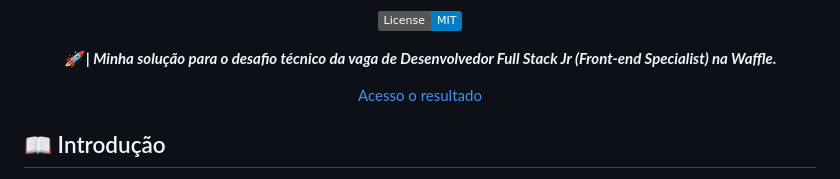
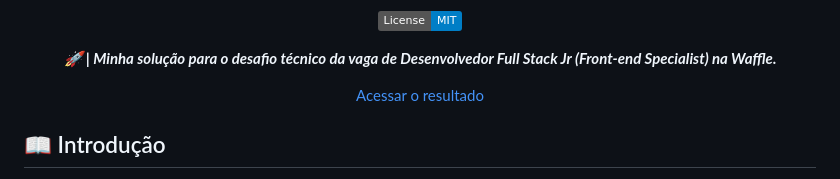
Before and after one commit to mewmewdevart/TheNewsChallenge, a Markdown page: README.md, the part around the change. Drawn GitHub-style; badges without logos.

Commit message:
docs: Update README.md adjustmenets in the word

```diff
--- a/README.md
+++ b/README.md
@@ -15,7 +15,7 @@
 </p>
 
 <p align="center">
-    <a href="https://the-news-letter-streaks.vercel.app/" target="_blank">Acesso o resultado </a>
+    <a href="https://the-news-letter-streaks.vercel.app/" target="_blank">Acessar o resultado </a>
 </p>
 
 ## 📖 Introdução
```
